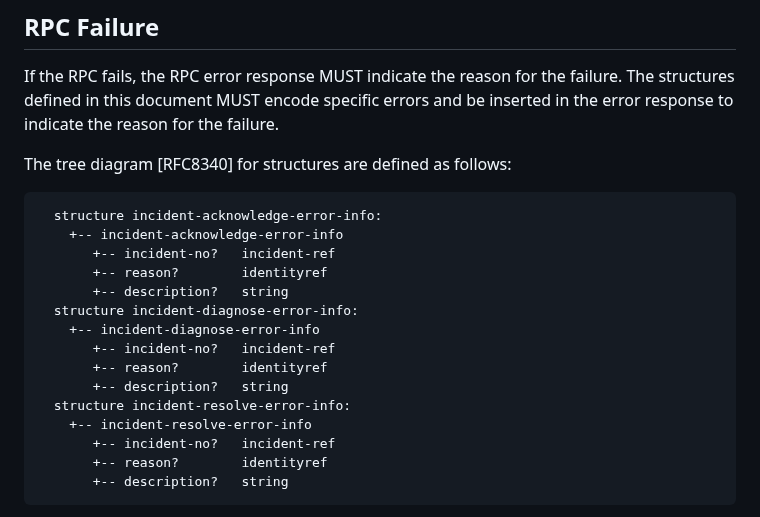
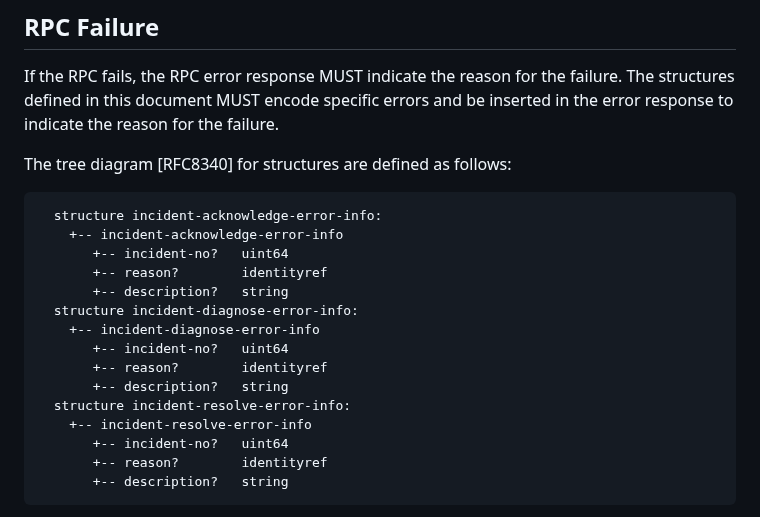
Before and after one commit to ietf-wg-nmop/draft-ietf-nmop-network-incident-yang, a Markdown page: draft-ietf-nmop-network-incident-yang.md, the part around the change. Drawn GitHub-style.

Commit message:
Tree diagram update for RPC error construct

```diff
--- a/draft-ietf-nmop-network-incident-yang.md
+++ b/draft-ietf-nmop-network-incident-yang.md
@@ -985,17 +985,17 @@ The tree diagram [RFC8340] for structures are defined as follows:
 ~~~
   structure incident-acknowledge-error-info:
     +-- incident-acknowledge-error-info
-       +-- incident-no?   incident-ref
+       +-- incident-no?   uint64
        +-- reason?        identityref
        +-- description?   string
   structure incident-diagnose-error-info:
     +-- incident-diagnose-error-info
-       +-- incident-no?   incident-ref
+       +-- incident-no?   uint64
        +-- reason?        identityref
        +-- description?   string
   structure incident-resolve-error-info:
     +-- incident-resolve-error-info
-       +-- incident-no?   incident-ref
+       +-- incident-no?   uint64
        +-- reason?        identityref
        +-- description?   string
 ~~~
```
